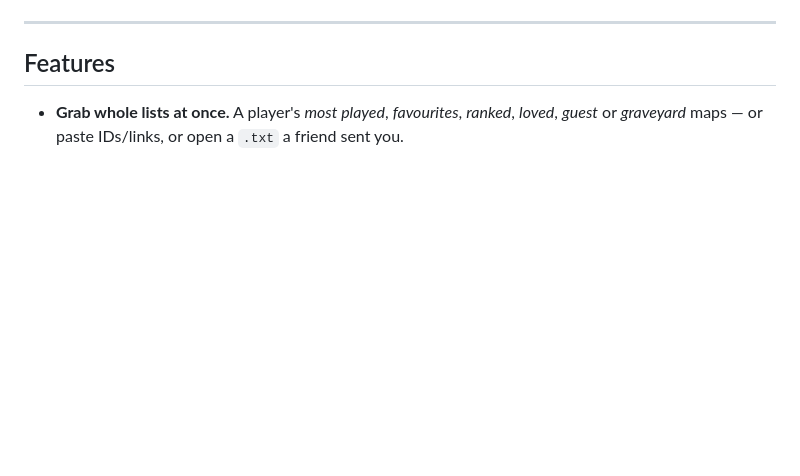
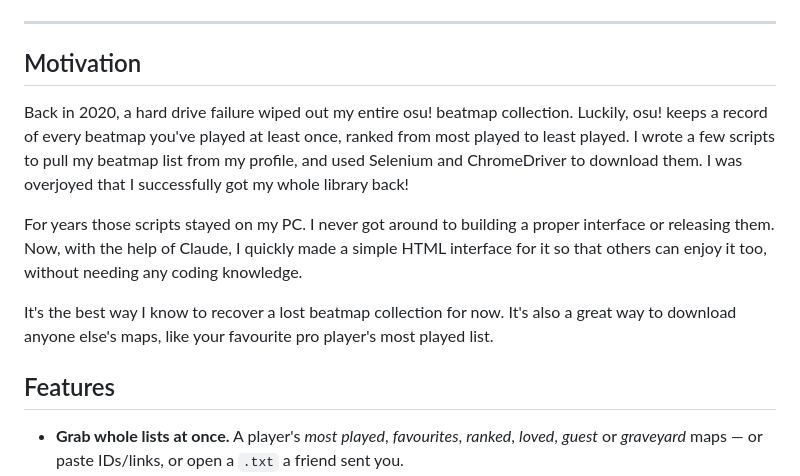
Before and after one commit to AustinKol/osubeatmapdownloader, a Markdown page: README.md, the part around the change. GitHub-like rendering; blank space fills up the shorter version.

Commit message:
Add motivation section to README

```diff
--- a/README.md
+++ b/README.md
@@ -21,6 +21,20 @@ with a simple app that runs on your own PC.
 </div>
 
 ---
+
+## Motivation
+
+Back in 2020, a hard drive failure wiped out my entire osu! beatmap collection. Luckily, osu! keeps a record of
+every beatmap you've played at least once, ranked from most played to least played. I wrote a few scripts to pull
+my beatmap list from my profile, and used Selenium and ChromeDriver to download them. I was overjoyed that I
+successfully got my whole library back!
+
+For years those scripts stayed on my PC. I never got around to building a proper interface or releasing them.
+Now, with the help of Claude, I quickly made a simple HTML interface for it so that others can enjoy it too,
+without needing any coding knowledge.
+
+It's the best way I know to recover a lost beatmap collection for now. It's also a great way to download anyone else's
+maps, like your favourite pro player's most played list.
 
 ## Features
 
```
